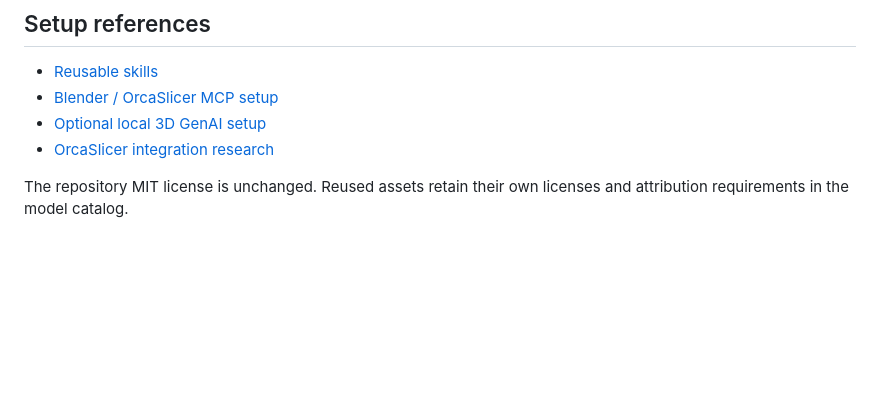
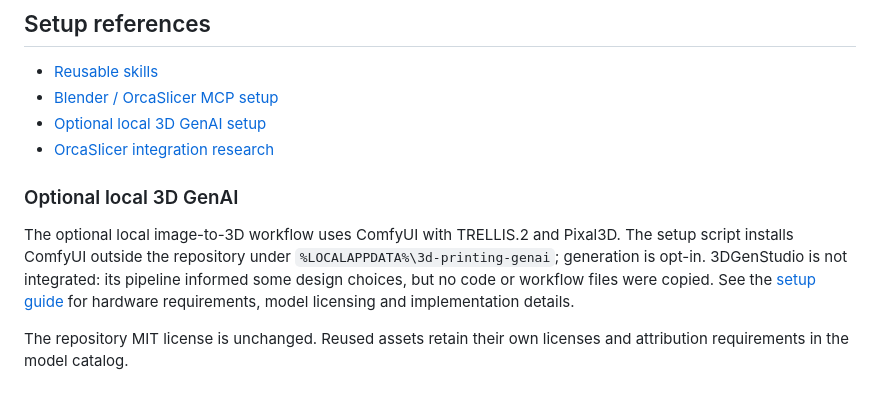
Before and after one commit to harrybin/3d-printing, a Markdown page: README.md, the part around the change. Rendered like a GitHub page; blank space fills up the shorter version.

Commit message:
docs: clarify optional ComfyUI integration
Co-authored-by: Copilot App <223556219+Copilot@users.noreply.github.com>

```diff
--- a/README.md
+++ b/README.md
@@ -112,5 +112,14 @@ for migration ownership and rollback.
 - [Optional local 3D GenAI setup](docs/local-3d-genai-setup.md)
 - [OrcaSlicer integration research](docs/orcaslicer-mcp-recherche.md)
 
+### Optional local 3D GenAI
+
+The optional local image-to-3D workflow uses ComfyUI with TRELLIS.2 and Pixal3D.
+The setup script installs ComfyUI outside the repository under
+`%LOCALAPPDATA%\3d-printing-genai`; generation is opt-in. 3DGenStudio is not
+integrated: its pipeline informed some design choices, but no code or workflow
+files were copied. See the [setup guide](docs/local-3d-genai-setup.md) for
+hardware requirements, model licensing and implementation details.
+
 The repository MIT license is unchanged. Reused assets retain their own licenses
 and attribution requirements in the model catalog.
```
